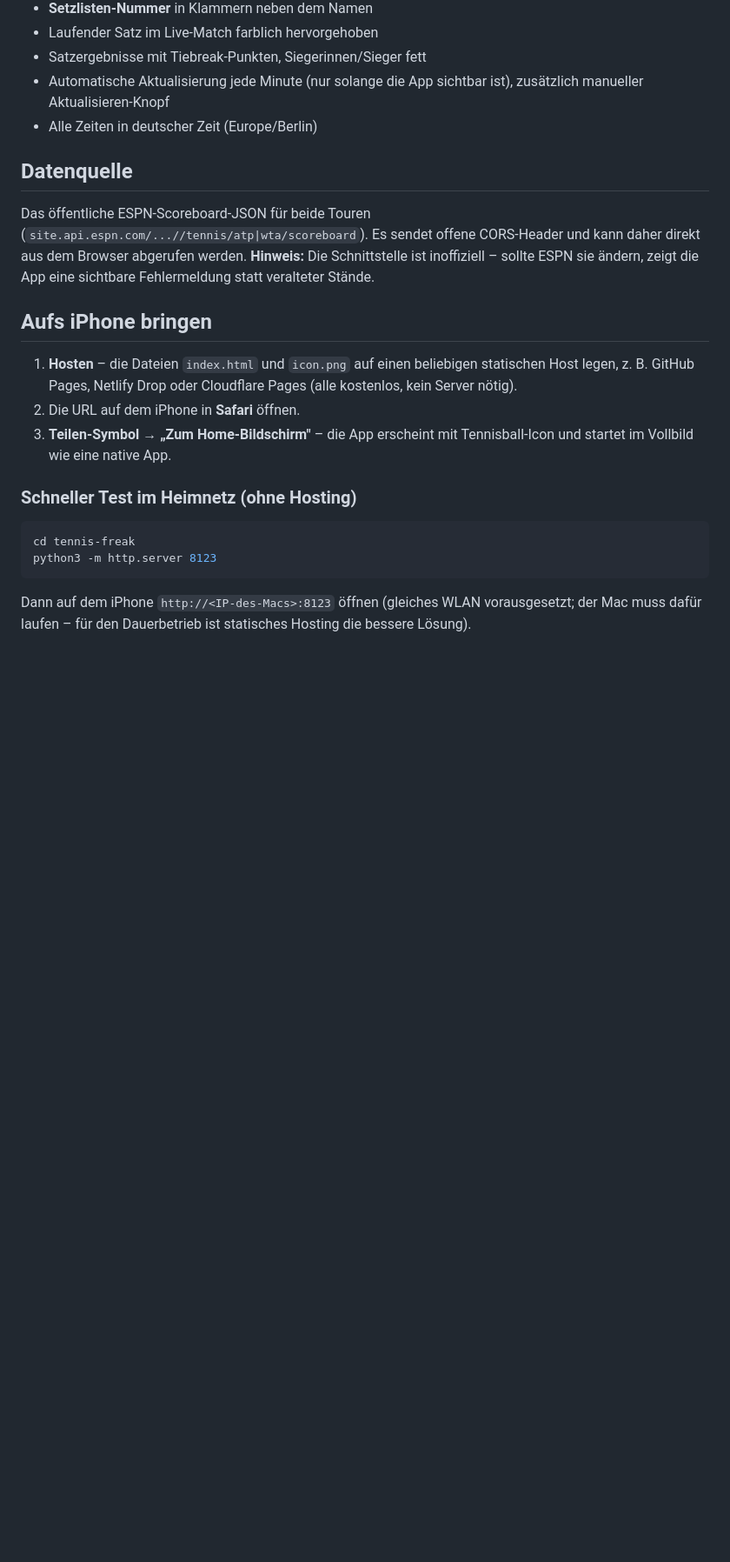
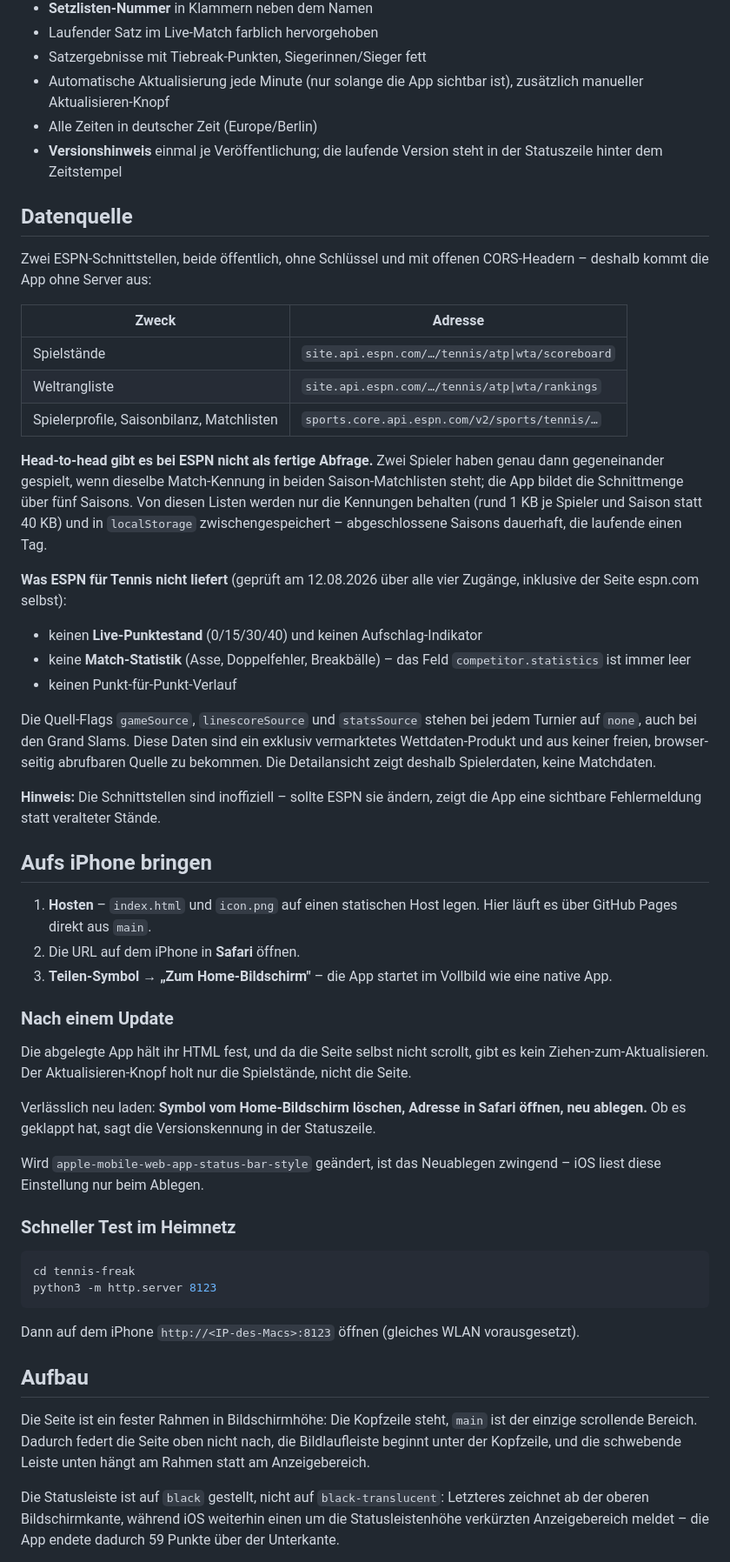
Before and after one commit to warlock-workshop/tennis-freak, a Markdown page: README.md, the part around one of its changes. Shown at 87% size. Rendered like a GitHub page; blank space fills up the shorter version.

````diff
--- a/README.md
+++ b/README.md
@@ -34,25 +50,66 @@ Die zuletzt gewählte Ansicht wird gemerkt.
 - Automatische Aktualisierung jede Minute (nur solange die App sichtbar ist),
   zusätzlich manueller Aktualisieren-Knopf
 - Alle Zeiten in deutscher Zeit (Europe/Berlin)
+- **Versionshinweis** einmal je Veröffentlichung; die laufende Version steht
+  in der Statuszeile hinter dem Zeitstempel
 
 ## Datenquelle
 
-Das öffentliche ESPN-Scoreboard-JSON für beide Touren
-(`site.api.espn.com/...//tennis/atp|wta/scoreboard`). Es sendet offene
-CORS-Header und kann daher direkt aus dem Browser abgerufen werden.
-**Hinweis:** Die Schnittstelle ist inoffiziell – sollte ESPN sie ändern,
+Zwei ESPN-Schnittstellen, beide öffentlich, ohne Schlüssel und mit offenen
+CORS-Headern – deshalb kommt die App ohne Server aus:
+
+| Zweck | Adresse |
+|---|---|
+| Spielstände | `site.api.espn.com/…/tennis/atp\|wta/scoreboard` |
+| Weltrangliste | `site.api.espn.com/…/tennis/atp\|wta/rankings` |
+| Spielerprofile, Saisonbilanz, Matchlisten | `sports.core.api.espn.com/v2/sports/tennis/…` |
+
+**Head-to-head gibt es bei ESPN nicht als fertige Abfrage.** Zwei Spieler
+haben genau dann gegeneinander gespielt, wenn dieselbe Match-Kennung in
+beiden Saison-Matchlisten steht; die App bildet die Schnittmenge über fünf
+Saisons. Von diesen Listen werden nur die Kennungen behalten (rund 1 KB je
+Spieler und Saison statt 40 KB) und in `localStorage` zwischengespeichert –
+abgeschlossene Saisons dauerhaft, die laufende einen Tag.
+
+**Was ESPN für Tennis nicht liefert** (geprüft am 12.08.2026 über alle vier
+Zugänge, inklusive der Seite espn.com selbst):
+
+- keinen **Live-Punktestand** (0/15/30/40) und keinen Aufschlag-Indikator
+- keine **Match-Statistik** (Asse, Doppelfehler, Breakbälle) – das Feld
+  `competitor.statistics` ist immer leer
+- keinen Punkt-für-Punkt-Verlauf
+
+Die Quell-Flags `gameSource`, `linescoreSource` und `statsSource` stehen bei
+jedem Turnier auf `none`, auch bei den Grand Slams. Diese Daten sind ein
+exklusiv vermarktetes Wettdaten-Produkt und aus keiner freien, browser-seitig
+abrufbaren Quelle zu bekommen. Die Detailansicht zeigt deshalb Spielerdaten,
+keine Matchdaten.
+
+**Hinweis:** Die Schnittstellen sind inoffiziell – sollte ESPN sie ändern,
 zeigt die App eine sichtbare Fehlermeldung statt veralteter Stände.
 
 ## Aufs iPhone bringen
 
-1. **Hosten** – die Dateien `index.html` und `icon.png` auf einen beliebigen
-   statischen Host legen, z. B. GitHub Pages, Netlify Drop oder
-   Cloudflare Pages (alle kostenlos, kein Server nötig).
+1. **Hosten** – `index.html` und `icon.png` auf einen statischen Host legen.
+   Hier läuft es über GitHub Pages direkt aus `main`.
 2. Die URL auf dem iPhone in **Safari** öffnen.
-3. **Teilen-Symbol → „Zum Home-Bildschirm"** – die App erscheint mit
-   Tennisball-Icon und startet im Vollbild wie eine native App.
+3. **Teilen-Symbol → „Zum Home-Bildschirm"** – die App startet im Vollbild
+   wie eine native App.
 
-### Schneller Test im Heimnetz (ohne Hosting)
+### Nach einem Update
+
+Die abgelegte App hält ihr HTML fest, und da die Seite selbst nicht scrollt,
+gibt es kein Ziehen-zum-Aktualisieren. Der Aktualisieren-Knopf holt nur die
+Spielstände, nicht die Seite.
+
+Verlässlich neu laden: **Symbol vom Home-Bildschirm löschen, Adresse in
+Safari öffnen, neu ablegen.** Ob es geklappt hat, sagt die Versionskennung in
+der Statuszeile.
+
+Wird `apple-mobile-web-app-status-bar-style` geändert, ist das Neuablegen
+zwingend – iOS liest diese Einstellung nur beim Ablegen.
+
+### Schneller Test im Heimnetz
 
 ```bash
 cd tennis-freak
@@ -60,5 +117,17 @@ python3 -m http.server 8123
 ```
 
 Dann auf dem iPhone `http://<IP-des-Macs>:8123` öffnen (gleiches WLAN
-vorausgesetzt; der Mac muss dafür laufen – für den Dauerbetrieb ist
-statisches Hosting die bessere Lösung).
+vorausgesetzt).
+
+## Aufbau
+
+Die Seite ist ein fester Rahmen in Bildschirmhöhe: Die Kopfzeile steht,
+`main` ist der einzige scrollende Bereich. Dadurch federt die Seite oben
+nicht nach, die Bildlaufleiste beginnt unter der Kopfzeile, und die
+schwebende Leiste unten hängt am Rahmen statt am Anzeigebereich.
+
+Die Statusleiste ist auf `black` gestellt, nicht auf `black-translucent`:
+Letzteres zeichnet ab der oberen Bildschirmkante, während iOS weiterhin einen
+um die Statusleistenhöhe verkürzten Anzeigebereich meldet – die App endete
+dadurch 59 Punkte über der Unterkante.
+
````
Also changed, not shown: other parts of README.md (+42 -15 lines).
